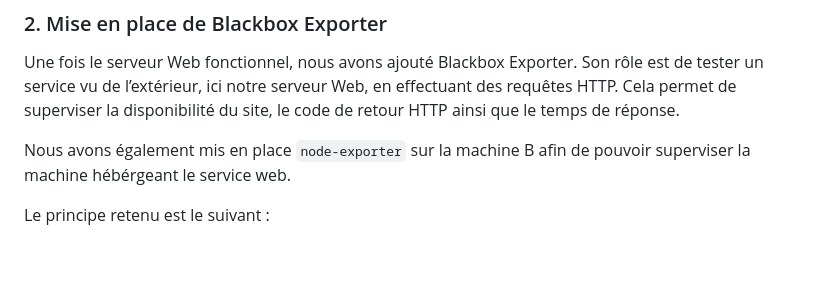
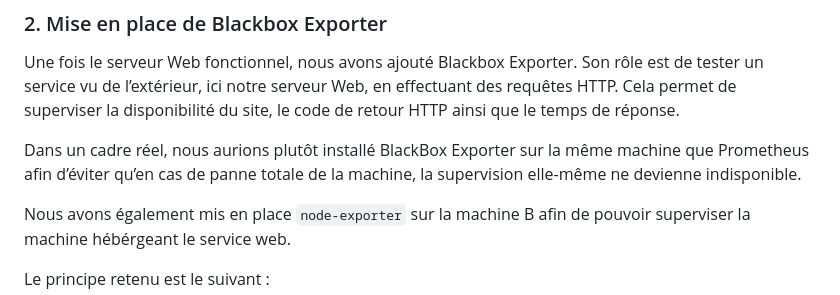
Before and after one commit to timothee-gasser/26-813-GASSER-BAUDOIN, a Markdown page: Partie-4.md, the part around the change. Drawn GitHub-style; blank space fills up the shorter version.

Commit message:
Update pharse question 26

```diff
--- a/Partie-4.md
+++ b/Partie-4.md
@@ -131,6 +131,8 @@ Le but était d’héberger au moins trois pages différentes, accessibles par d
 ### 2. Mise en place de Blackbox Exporter
 
 Une fois le serveur Web fonctionnel, nous avons ajouté Blackbox Exporter. Son rôle est de tester un service vu de l’extérieur, ici notre serveur Web, en effectuant des requêtes HTTP. Cela permet de superviser la disponibilité du site, le code de retour HTTP ainsi que le temps de réponse.
+
+Dans un cadre réel, nous aurions plutôt installé BlackBox Exporter sur la même machine que Prometheus afin d’éviter qu’en cas de panne totale de la machine, la supervision elle-même ne devienne indisponible.
 
 Nous avons également mis en place `node-exporter` sur la machine B afin de pouvoir superviser la machine hébérgeant le service web.
 
```
